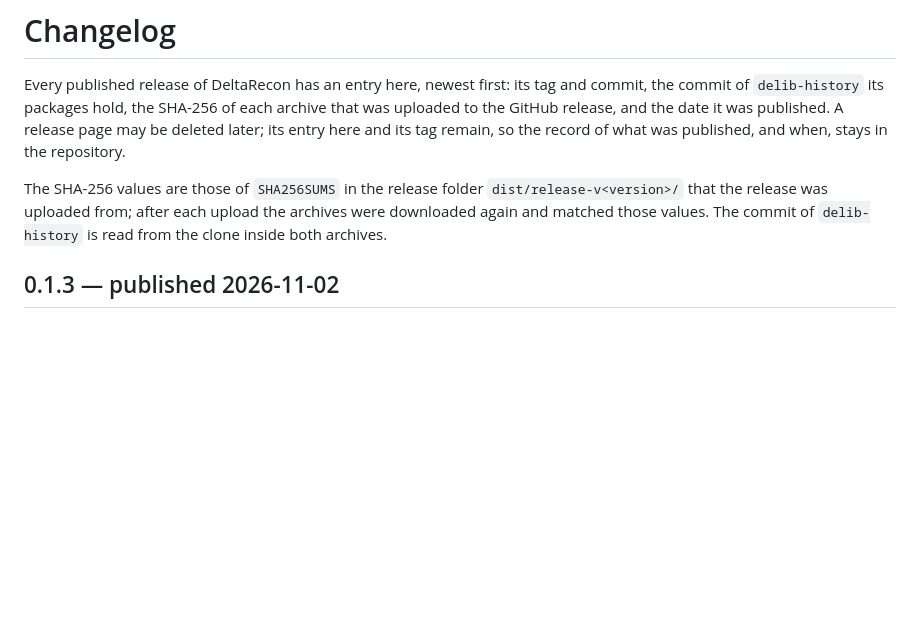
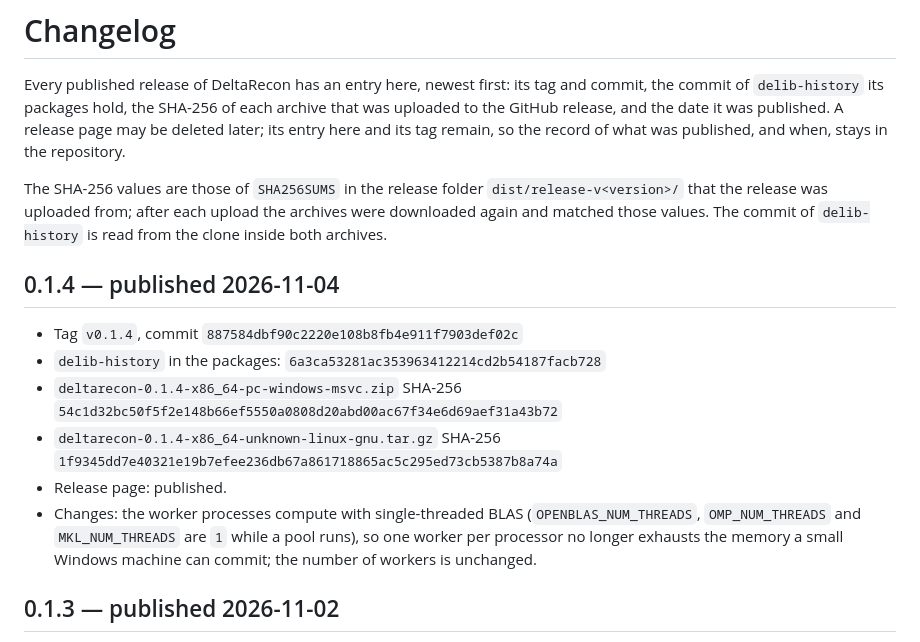
Before and after one commit to Degelmann-Solutions/deltarecon, a Markdown page: CHANGELOG.md, the part around the change. Rendered like a GitHub page; blank space fills up the shorter version.

Commit message:
Record release v0.1.4 in CHANGELOG.md
Co-Authored-By: Claude Opus 5.5 <noreply@anthropic.com>

```diff
--- a/CHANGELOG.md
+++ b/CHANGELOG.md
@@ -3,6 +3,15 @@
 Every published release of DeltaRecon has an entry here, newest first: its tag and commit, the commit of `delib-history` its packages hold, the SHA-256 of each archive that was uploaded to the GitHub release, and the date it was published. A release page may be deleted later; its entry here and its tag remain, so the record of what was published, and when, stays in the repository.
 
 The SHA-256 values are those of `SHA256SUMS` in the release folder `dist/release-v<version>/` that the release was uploaded from; after each upload the archives were downloaded again and matched those values. The commit of `delib-history` is read from the clone inside both archives.
+
+## 0.1.4 — published 2026-11-04
+
+- Tag `v0.1.4`, commit `887584dbf90c2220e108b8fb4e911f7903def02c`
+- `delib-history` in the packages: `6a3ca53281ac353963412214cd2b54187facb728`
+- `deltarecon-0.1.4-x86_64-pc-windows-msvc.zip` SHA-256 `54c1d32bc50f5f2e148b66ef5550a0808d20abd00ac67f34e6d69aef31a43b72`
+- `deltarecon-0.1.4-x86_64-unknown-linux-gnu.tar.gz` SHA-256 `1f9345dd7e40321e19b7efee236db67a861718865ac5c295ed73cb5387b8a74a`
+- Release page: published.
+- Changes: the worker processes compute with single-threaded BLAS (`OPENBLAS_NUM_THREADS`, `OMP_NUM_THREADS` and `MKL_NUM_THREADS` are `1` while a pool runs), so one worker per processor no longer exhausts the memory a small Windows machine can commit; the number of workers is unchanged.
 
 ## 0.1.3 — published 2026-11-02
 
```
